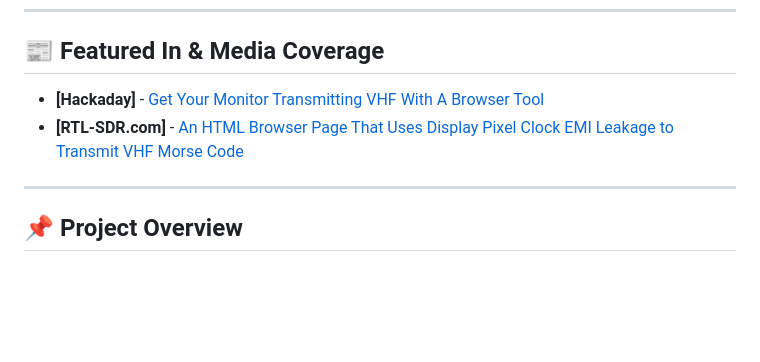
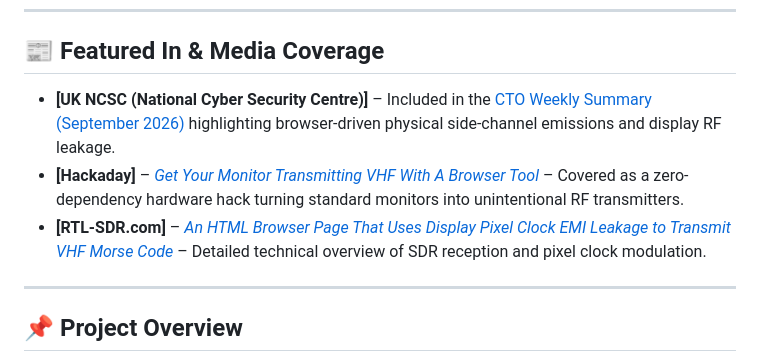
Before and after one commit to TA1EEI/vhf-morse-transmitter-monitor, a Markdown page: README.md, the part around the change. Rendered like a GitHub page; blank space fills up the shorter version.

```diff
--- a/README.md
+++ b/README.md
@@ -14,8 +14,9 @@
 
 ## 📰 Featured In & Media Coverage
 
-* **[Hackaday]** - [Get Your Monitor Transmitting VHF With A Browser Tool](https://hackaday.com/2026/08/30/get-your-monitor-transmitting-vhf-with-a-browser-tool/)
-* **[RTL-SDR.com]** - [An HTML Browser Page That Uses Display Pixel Clock EMI Leakage to Transmit VHF Morse Code](https://www.rtl-sdr.com/an-html-browser-page-that-uses-display-pixel-clock-emi-leakage-to-transmit-vhf-morse-code/)
+* **[UK NCSC (National Cyber Security Centre)]** – Included in the [CTO Weekly Summary (September 2026)](https://ctoatncsc.substack.com/p/cto-at-ncsc-summary-week-ending-september-625) highlighting browser-driven physical side-channel emissions and display RF leakage.
+* **[Hackaday]** – [*Get Your Monitor Transmitting VHF With A Browser Tool*](https://hackaday.com/2026/08/30/get-your-monitor-transmitting-vhf-with-a-browser-tool/) – Covered as a zero-dependency hardware hack turning standard monitors into unintentional RF transmitters.
+* **[RTL-SDR.com]** – [*An HTML Browser Page That Uses Display Pixel Clock EMI Leakage to Transmit VHF Morse Code*](https://www.rtl-sdr.com/an-html-browser-page-that-uses-display-pixel-clock-emi-leakage-to-transmit-vhf-morse-code/) – Detailed technical overview of SDR reception and pixel clock modulation.
 
 ---
 
```
